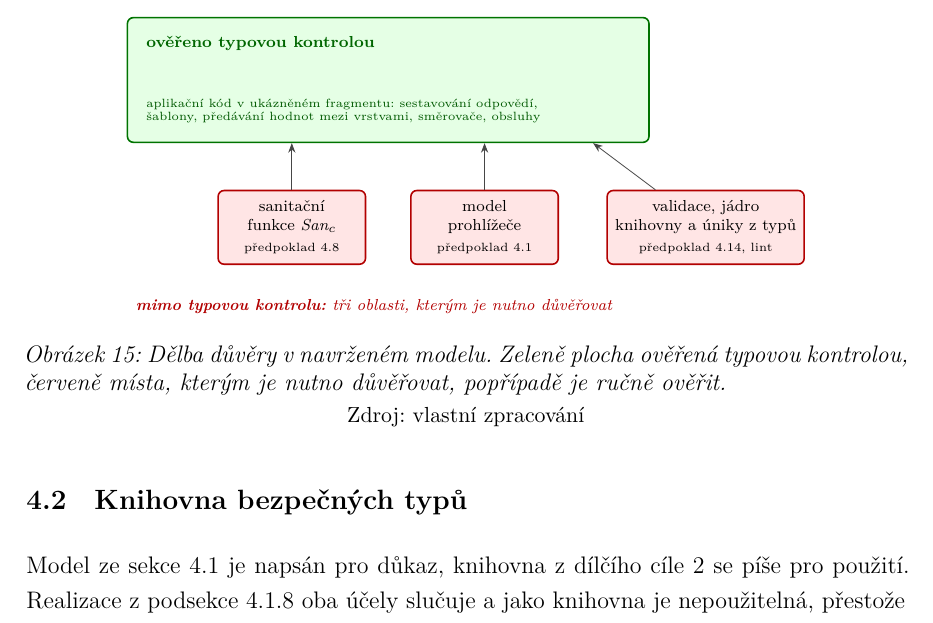
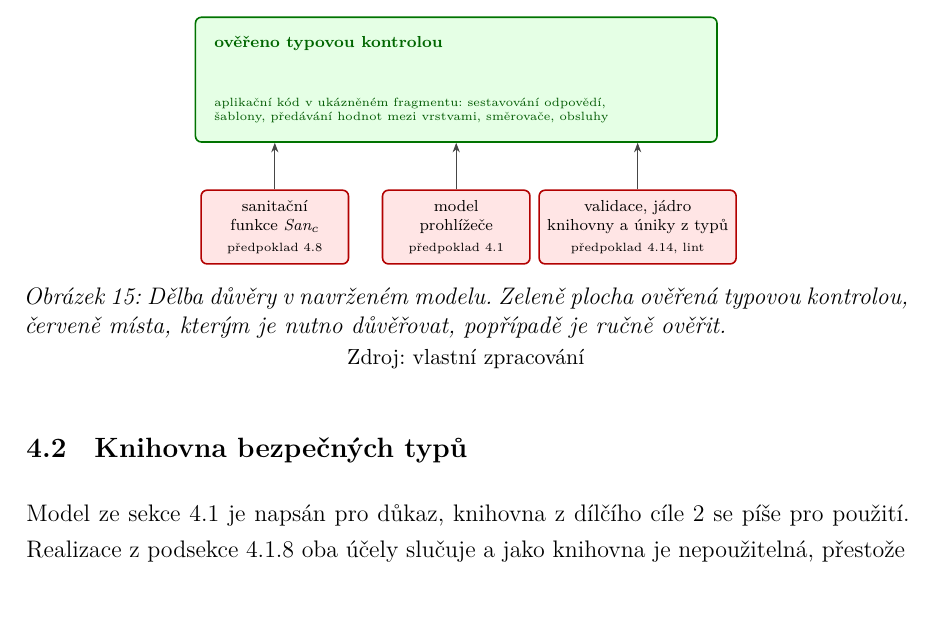
Before and after one commit to DanielADK/master-thesis, a LaTeX thesis (main.tex, which reads diagrams/tcb.tex): part of page 70 of 94, cut so that both start at the same text. Compiled offline with XeLaTeX.

Commit message:
Center the trust boxes of the TCB diagram and drop its label

```diff
--- a/diagrams/tcb.tex
+++ b/diagrams/tcb.tex
@@ -13,14 +13,11 @@
         {aplikační kód v~ukázněném fragmentu: sestavování odpovědí,\\
          šablony, předávání hodnot mezi vrstvami, směrovače, obsluhy};
 
-    \node[tcb] (s) at (-1.7, -2.6) {sanitační\\funkce $\San_c$\\[1pt]\tiny předpoklad~\ref{ass:san}};
-    \node[tcb] (b) at ( 1.7, -2.6) {model\\prohlížeče\\[1pt]\tiny předpoklad~\ref{ass:parse}};
-    \node[tcb, minimum width=26mm] (u) at ( 5.6, -2.6) {validace, jádro\\knihovny a~úniky z~typů\\[1pt]\tiny předpoklad~\ref{ass:jadro}, lint};
+    \node[tcb] (s) at (-3.2, -2.6) {sanitační\\funkce $\San_c$\\[1pt]\tiny předpoklad~\ref{ass:san}};
+    \node[tcb] (b) at ( 0.0, -2.6) {model\\prohlížeče\\[1pt]\tiny předpoklad~\ref{ass:parse}};
+    \node[tcb] (u) at ( 3.2, -2.6) {validace, jádro\\knihovny a~úniky z~typů\\[1pt]\tiny předpoklad~\ref{ass:jadro}, lint};
 
-    \draw[a] (s) -- ($(a.south)+(-1.7,0)$);
-    \draw[a] (b) -- ($(a.south)+( 1.7,0)$);
-    \draw[a] (u) -- ($(a.south east)+(-1.0,0)$);
-
-    \node[lbl, red!70!black, anchor=west] at (-4.6, -4.0)
-        {\textbf{mimo typovou kontrolu:} tři oblasti,~kterým je nutno důvěřovat};
+    \draw[a] (s) -- ($(a.south)+(-3.2,0)$);
+    \draw[a] (b) -- (a.south);
+    \draw[a] (u) -- ($(a.south)+( 3.2,0)$);
 \end{tikzpicture}
```
